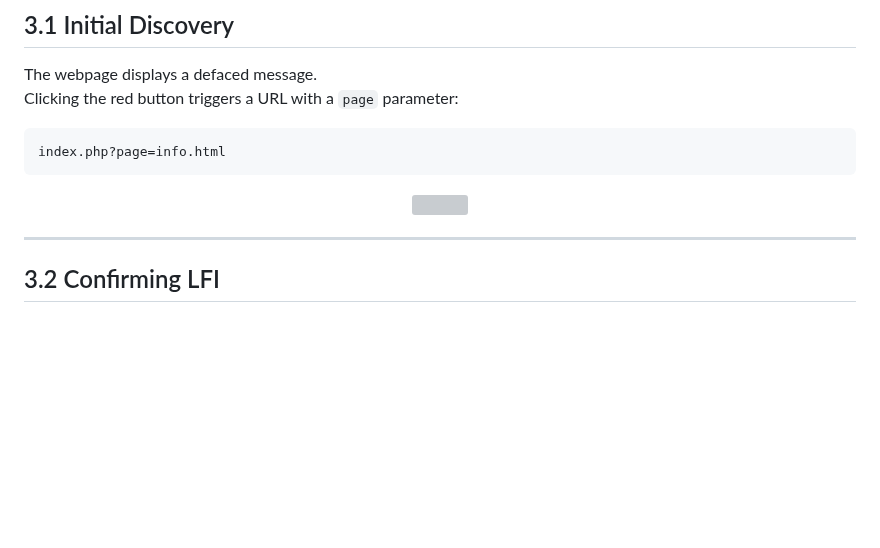
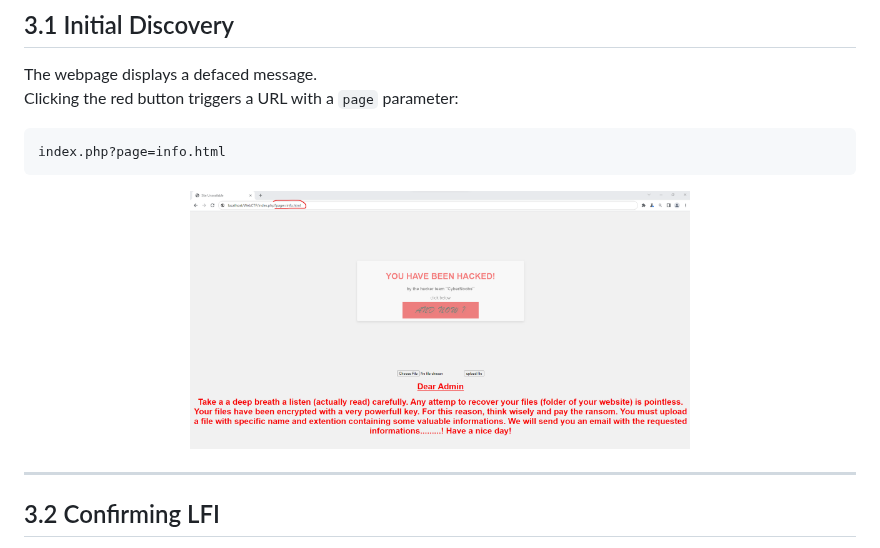
Before and after one commit to MrnsXns/My_CTF_Challenges, a Markdown page: WEB/web_challenge_write_up.md, the part around the change. Rendered like a GitHub page; blank space fills up the shorter version; grey boxes are pictures that could not be loaded.

````diff
--- a/WEB/web_challenge_write_up.md
+++ b/WEB/web_challenge_write_up.md
@@ -31,7 +31,7 @@ Clicking the red button triggers a URL with a `page` parameter:
 index.php?page=info.html
 ```
 <p align="center">
-	<img src="/images/hacker_message.png" width="500" height="300" />
+	<img src="images/hacker_message.png" width="500" height="300" />
 </p>
 
 ---
````
